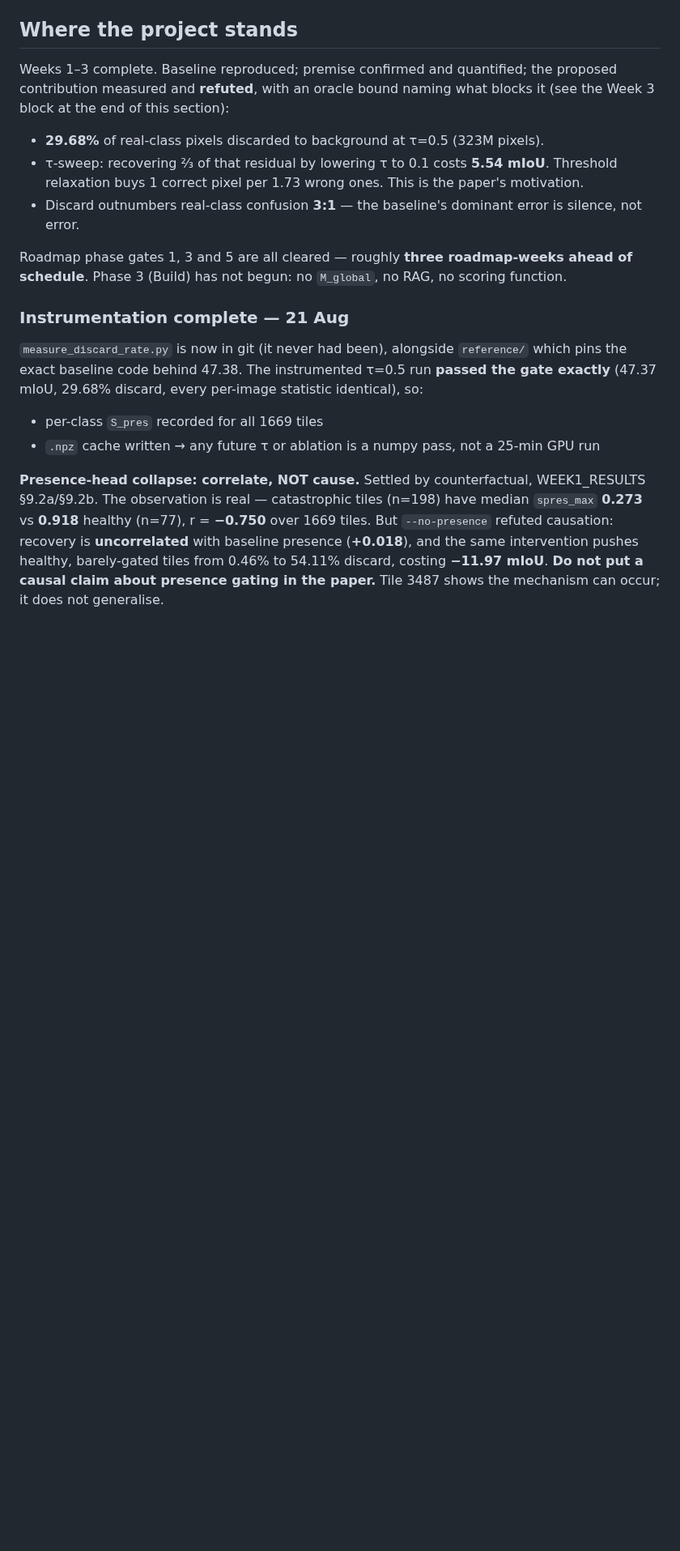
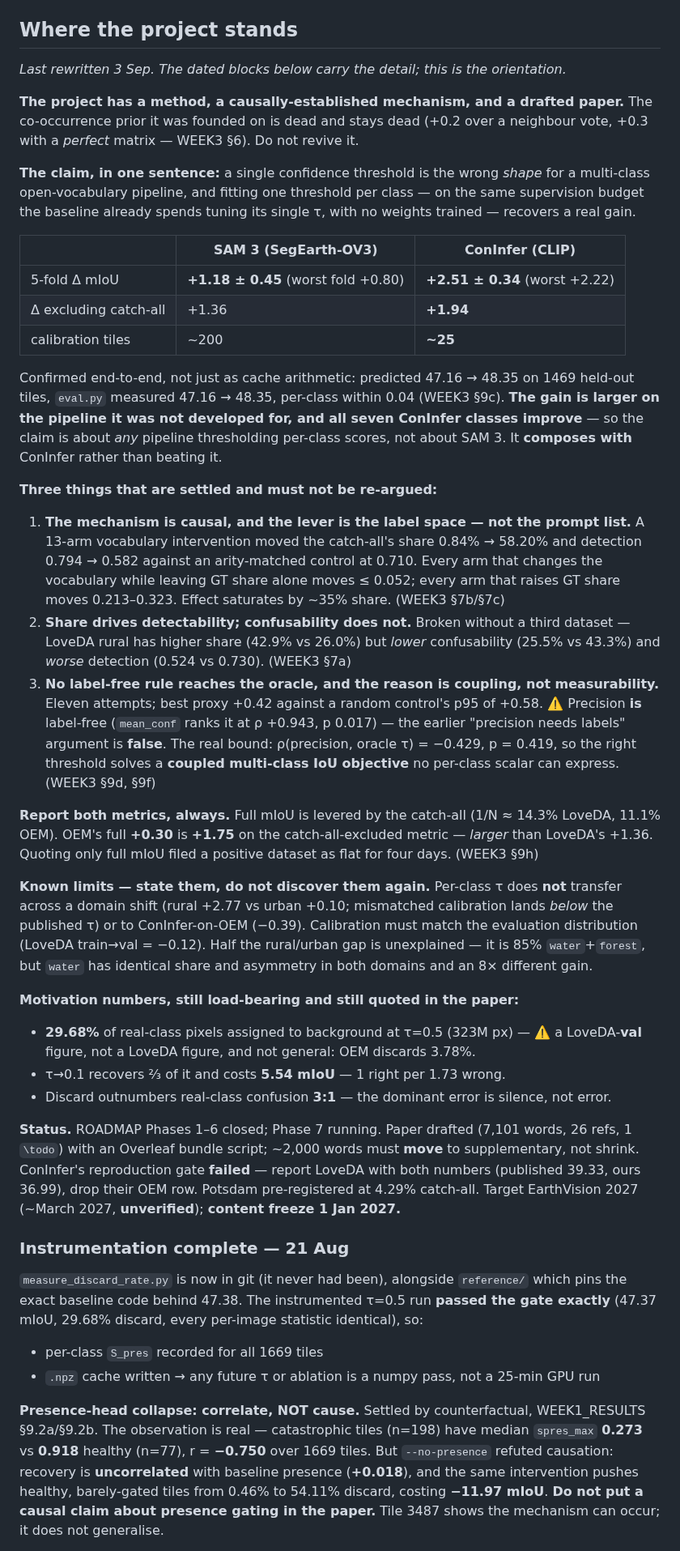
Before and after one commit to FasterThanAi/FreeTraining-OVSS, a Markdown page: CLAUDE.md, the part around the change. Shown at 81% size. GitHub-like rendering; blank space fills up the shorter version.

Commit message:
docs: CLAUDE.md -- the status section was three weeks stale and actively wrong
"Where the project stands" still said Phase 3 (Build) has not begun: no
M_global, no RAG, no scoring function. Since then M_global was built and
refuted, a method was found, validated across two backbones and confirmed
end-to-end, the mechanism was made causal, and the paper was drafted. This is
the first thing loaded every session, so it was orienting every session
against a state three weeks gone.

Rewritten to lead with what the project IS -- the per-class tau claim, the
SAM 3 / ConInfer table, and the end-to-end confirmation -- rather than with
what it had ruled out.

Three settled results promoted into it, because each has already been
re-argued at least once: the vocabulary intervention and the label-space
finding, the share-over-confusability resolution from LoveDA's own domains,
and the coupling bound. The last carries an explicit warning that the earlier
"precision is label-derived" argument is FALSE -- mean_conf ranks precision at
rho +0.943 -- since that reason is still quoted in older sections and a reader
arriving there first would repeat it.

Also promoted: report both metrics always, since quoting only full mIoU filed
OpenEarthMap as flat for four days when it was +1.75 excluding the catch-all;
and the known limits, so the two transfer failures and the unexplained half of
the domain gap are read before they are rediscovered.

The motivation numbers stay, with 29.68% now labelled a LoveDA-VAL figure
rather than a LoveDA one.

Co-Authored-By: Claude Opus 5 <noreply@anthropic.com>

```diff
--- a/CLAUDE.md
+++ b/CLAUDE.md
@@ -109,18 +109,68 @@ These were decided by measurement, not preference. Rationale in the cited sectio
 
 ## Where the project stands
 
-Weeks 1–3 complete. Baseline reproduced; premise confirmed and quantified; the proposed
-contribution measured and **refuted**, with an oracle bound naming what blocks it (see the
-Week 3 block at the end of this section):
+*Last rewritten 3 Sep. The dated blocks below carry the detail; this is the orientation.*
 
-- **29.68%** of real-class pixels discarded to background at τ=0.5 (323M pixels).
-- τ-sweep: recovering ⅔ of that residual by lowering τ to 0.1 costs **5.54 mIoU**. Threshold
-  relaxation buys 1 correct pixel per 1.73 wrong ones. This is the paper's motivation.
-- Discard outnumbers real-class confusion **3:1** — the baseline's dominant error is silence,
-  not error.
+**The project has a method, a causally-established mechanism, and a drafted paper.** The
+co-occurrence prior it was founded on is dead and stays dead (+0.2 over a neighbour vote, +0.3
+with a *perfect* matrix — WEEK3 §6). Do not revive it.
 
-Roadmap phase gates 1, 3 and 5 are all cleared — roughly **three roadmap-weeks ahead of
-schedule**. Phase 3 (Build) has not begun: no `M_global`, no RAG, no scoring function.
+**The claim, in one sentence:** a single confidence threshold is the wrong *shape* for a
+multi-class open-vocabulary pipeline, and fitting one threshold per class — on the same
+supervision budget the baseline already spends tuning its single τ, with no weights trained —
+recovers a real gain.
+
+| | SAM 3 (SegEarth-OV3) | ConInfer (CLIP) |
+|---|---|---|
+| 5-fold Δ mIoU | **+1.18 ± 0.45** (worst fold +0.80) | **+2.51 ± 0.34** (worst +2.22) |
+| Δ excluding catch-all | +1.36 | **+1.94** |
+| calibration tiles | ~200 | **~25** |
+
+Confirmed end-to-end, not just as cache arithmetic: predicted 47.16 → 48.35 on 1469 held-out
+tiles, `eval.py` measured 47.16 → 48.35, per-class within 0.04 (WEEK3 §9c). **The gain is larger
+on the pipeline it was not developed for, and all seven ConInfer classes improve** — so the claim
+is about *any* pipeline thresholding per-class scores, not about SAM 3. It **composes with**
+ConInfer rather than beating it.
+
+**Three things that are settled and must not be re-argued:**
+
+1. **The mechanism is causal, and the lever is the label space — not the prompt list.**
+   A 13-arm vocabulary intervention moved the catch-all's share 0.84% → 58.20% and detection
+   0.794 → 0.582 against an arity-matched control at 0.710. Every arm that changes the vocabulary
+   while leaving GT share alone moves ≤ 0.052; every arm that raises GT share moves 0.213–0.323.
+   Effect saturates by ~35% share. (WEEK3 §7b/§7c)
+2. **Share drives detectability; confusability does not.** Broken without a third dataset —
+   LoveDA rural has higher share (42.9% vs 26.0%) but *lower* confusability (25.5% vs 43.3%) and
+   *worse* detection (0.524 vs 0.730). (WEEK3 §7a)
+3. **No label-free rule reaches the oracle, and the reason is coupling, not measurability.**
+   Eleven attempts; best proxy +0.42 against a random control's p95 of +0.58. ⚠️ Precision **is**
+   label-free (`mean_conf` ranks it at ρ +0.943, p 0.017) — the earlier "precision needs labels"
+   argument is **false**. The real bound: ρ(precision, oracle τ) = −0.429, p = 0.419, so the right
+   threshold solves a **coupled multi-class IoU objective** no per-class scalar can express.
+   (WEEK3 §9d, §9f)
+
+**Report both metrics, always.** Full mIoU is levered by the catch-all (1/N ≈ 14.3% LoveDA,
+11.1% OEM). OEM's full **+0.30** is **+1.75** on the catch-all-excluded metric — *larger* than
+LoveDA's +1.36. Quoting only full mIoU filed a positive dataset as flat for four days. (WEEK3 §9h)
+
+**Known limits — state them, do not discover them again.** Per-class τ does **not** transfer
+across a domain shift (rural +2.77 vs urban +0.10; mismatched calibration lands *below* the
+published τ) or to ConInfer-on-OEM (−0.39). Calibration must match the evaluation distribution
+(LoveDA train→val = −0.12). Half the rural/urban gap is unexplained — it is 85% `water`+`forest`,
+but `water` has identical share and asymmetry in both domains and an 8× different gain.
+
+**Motivation numbers, still load-bearing and still quoted in the paper:**
+
+- **29.68%** of real-class pixels assigned to background at τ=0.5 (323M px) — ⚠️ a LoveDA-**val**
+  figure, not a LoveDA figure, and not general: OEM discards 3.78%.
+- τ→0.1 recovers ⅔ of it and costs **5.54 mIoU** — 1 right per 1.73 wrong.
+- Discard outnumbers real-class confusion **3:1** — the dominant error is silence, not error.
+
+**Status.** ROADMAP Phases 1–6 closed; Phase 7 running. Paper drafted (7,101 words, 26 refs,
+1 `\todo`) with an Overleaf bundle script; ~2,000 words must **move** to supplementary, not
+shrink. ConInfer's reproduction gate **failed** — report LoveDA with both numbers (published
+39.33, ours 36.99), drop their OEM row. Potsdam pre-registered at 4.29% catch-all.
+Target EarthVision 2027 (~March 2027, **unverified**); **content freeze 1 Jan 2027.**
 
 ### Instrumentation complete — 21 Aug
 
```
